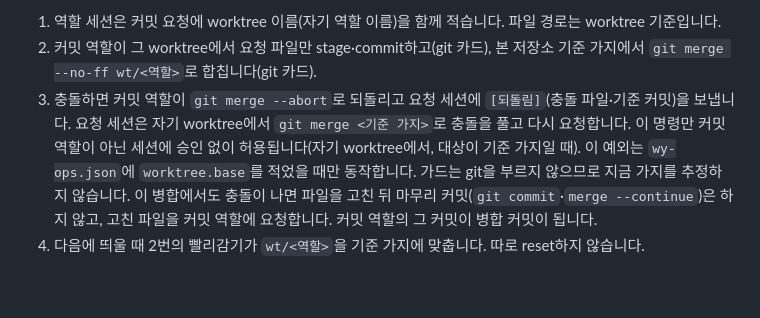
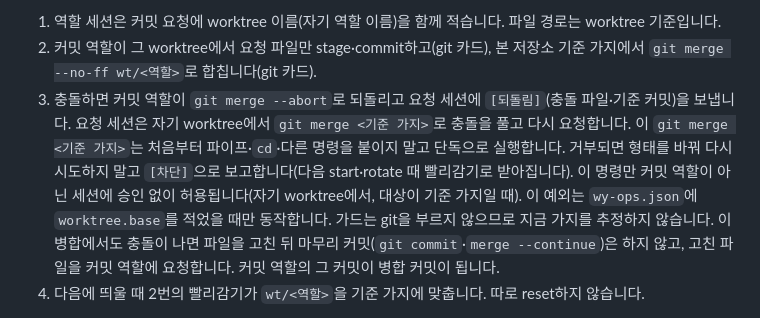
Before and after one commit to tungasa200/agentTeamPackage, a Markdown page: MANUAL.md, the part around the change. Drawn GitHub-style; blank space fills up the shorter version.

Commit message:
docs(manual): 2-6 기준 가지 merge는 단독 실행, 거부되면 형태 바꿔 재시도 말고 [차단]
lib/worktree.js 역할 문구(b1eedb2)와 뜻을 맞춤. 커밋 흐름 3에 한 문장 추가.

Co-Authored-By: Claude Opus 5.5 <noreply@anthropic.com>

```diff
--- a/MANUAL.md
+++ b/MANUAL.md
@@ -135,7 +135,7 @@ pm 자신(0.10.0부터 세션 현황 **[pm 교체]** 한 번):
 **커밋 흐름:**
 1. 역할 세션은 커밋 요청에 worktree 이름(자기 역할 이름)을 함께 적습니다. 파일 경로는 worktree 기준입니다.
 2. 커밋 역할이 그 worktree에서 요청 파일만 stage·commit하고(git 카드), 본 저장소 기준 가지에서 `git merge --no-ff wt/<역할>`로 합칩니다(git 카드).
-3. 충돌하면 커밋 역할이 `git merge --abort`로 되돌리고 요청 세션에 `[되돌림]`(충돌 파일·기준 커밋)을 보냅니다. 요청 세션은 자기 worktree에서 `git merge <기준 가지>`로 충돌을 풀고 다시 요청합니다. 이 명령만 커밋 역할이 아닌 세션에 승인 없이 허용됩니다(자기 worktree에서, 대상이 기준 가지일 때). 이 예외는 `wy-ops.json`에 `worktree.base`를 적었을 때만 동작합니다. 가드는 git을 부르지 않으므로 지금 가지를 추정하지 않습니다. 이 병합에서도 충돌이 나면 파일을 고친 뒤 마무리 커밋(`git commit`·`merge --continue`)은 하지 않고, 고친 파일을 커밋 역할에 요청합니다. 커밋 역할의 그 커밋이 병합 커밋이 됩니다.
+3. 충돌하면 커밋 역할이 `git merge --abort`로 되돌리고 요청 세션에 `[되돌림]`(충돌 파일·기준 커밋)을 보냅니다. 요청 세션은 자기 worktree에서 `git merge <기준 가지>`로 충돌을 풀고 다시 요청합니다. 이 `git merge <기준 가지>`는 처음부터 파이프·`cd`·다른 명령을 붙이지 말고 단독으로 실행합니다. 거부되면 형태를 바꿔 다시 시도하지 말고 `[차단]`으로 보고합니다(다음 start·rotate 때 빨리감기로 받아집니다). 이 명령만 커밋 역할이 아닌 세션에 승인 없이 허용됩니다(자기 worktree에서, 대상이 기준 가지일 때). 이 예외는 `wy-ops.json`에 `worktree.base`를 적었을 때만 동작합니다. 가드는 git을 부르지 않으므로 지금 가지를 추정하지 않습니다. 이 병합에서도 충돌이 나면 파일을 고친 뒤 마무리 커밋(`git commit`·`merge --continue`)은 하지 않고, 고친 파일을 커밋 역할에 요청합니다. 커밋 역할의 그 커밋이 병합 커밋이 됩니다.
 4. 다음에 띄울 때 2번의 빨리감기가 `wt/<역할>`을 기준 가지에 맞춥니다. 따로 reset하지 않습니다.
 
 역할 세션은 자기 worktree 안에서 검증을 바로 돌립니다(`git archive` 사본 불필요). 본 저장소에서 도는 세션(pm·commit)은 지금처럼 사본을 씁니다. 다른 역할이 고친 파일은 기준 가지에 병합되고 다음에 띄울 때까지 보이지 않습니다.
```
